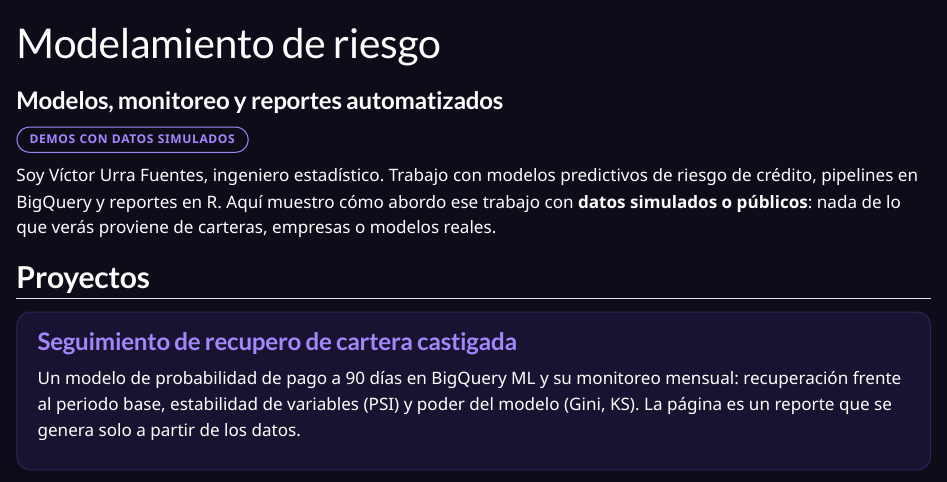
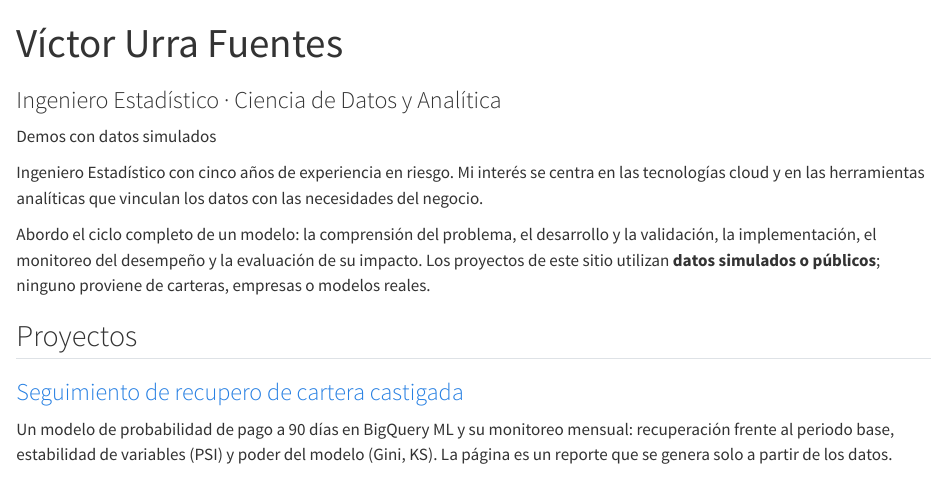
Before and after one commit to victorurrafuentes/portafolio, a Quarto document (index.qmd): the page in a window 1100 px wide, from its top. Rendered offline with R 4.5, knitr and Pandoc in place of Quarto, with nearby package versions.

Commit message:
Actualiza presentación y título del sitio

```diff
--- a/_quarto.yml
+++ b/_quarto.yml
@@ -6,7 +6,7 @@ project:
   output-dir: _site
 
 website:
-  title: "Víctor · Modelamiento de riesgo"
+    title: "Víctor Urra Fuentes"
   navbar:
     left:
       - href: index.qmd
--- a/index.qmd
+++ b/index.qmd
@@ -1,12 +1,14 @@
 ---
-title: "Modelamiento de riesgo"
-subtitle: "Modelos, monitoreo y reportes automatizados"
+title: "Víctor Urra Fuentes"
+subtitle: "Ingeniero Estadístico · Ciencia de Datos y Analítica"
 toc: false
 ---
 
 <span class="etiqueta">Demos con datos simulados</span>
 
-Soy Víctor Urra Fuentes, ingeniero estadístico. Trabajo con modelos predictivos de riesgo de crédito, pipelines en BigQuery y reportes en R. Aquí muestro cómo abordo ese trabajo con **datos simulados o públicos**: nada de lo que verás proviene de carteras, empresas o modelos reales.
+Ingeniero Estadístico con cinco años de experiencia en riesgo. Mi interés se centra en las tecnologías cloud y en las herramientas analíticas que vinculan los datos con las necesidades del negocio.
+
+Abordo el ciclo completo de un modelo: la comprensión del problema, el desarrollo y la validación, la implementación, el monitoreo del desempeño y la evaluación de su impacto. Los proyectos de este sitio utilizan **datos simulados o públicos**; ninguno proviene de carteras, empresas o modelos reales.
 
 ## Proyectos
 
```
Also changed, not shown: index.qmd (1 more changed lines).
